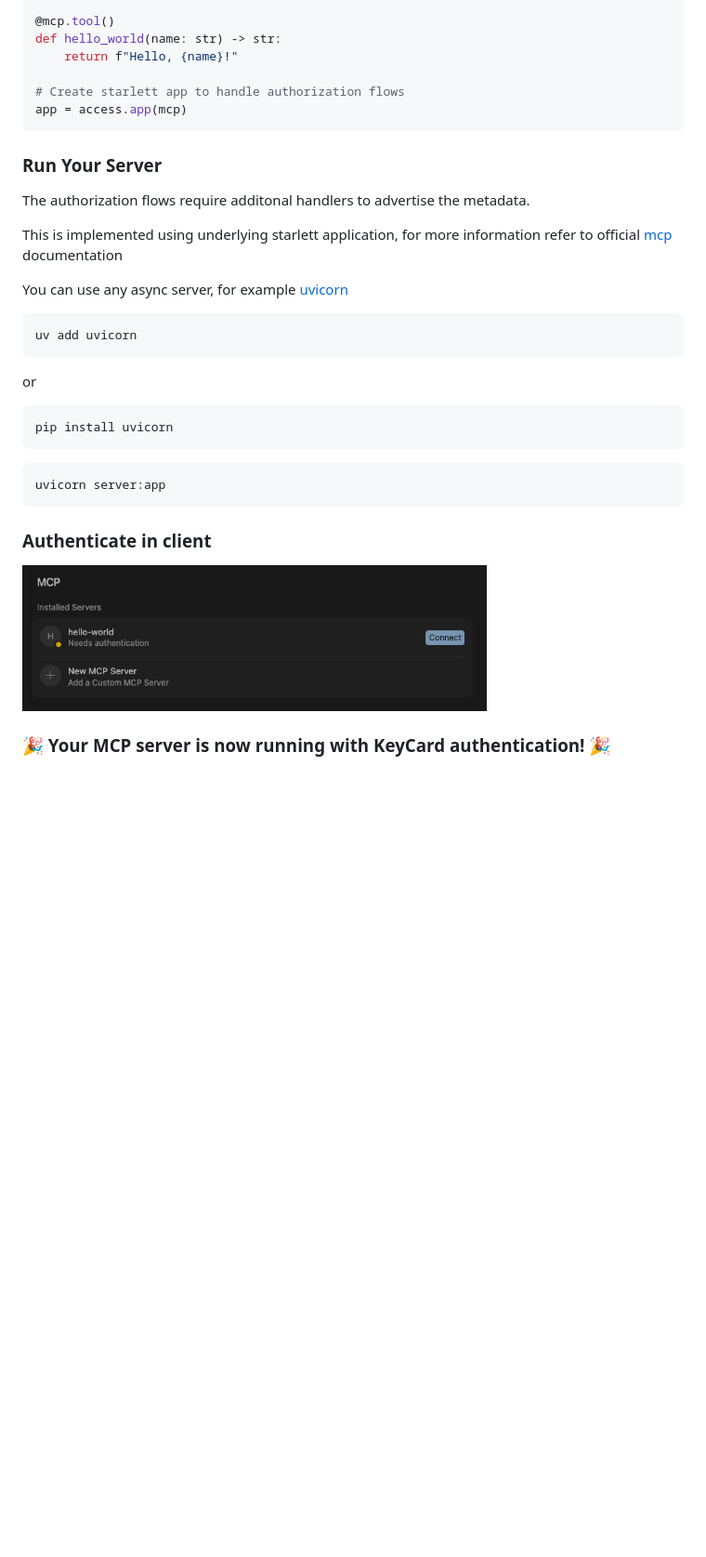
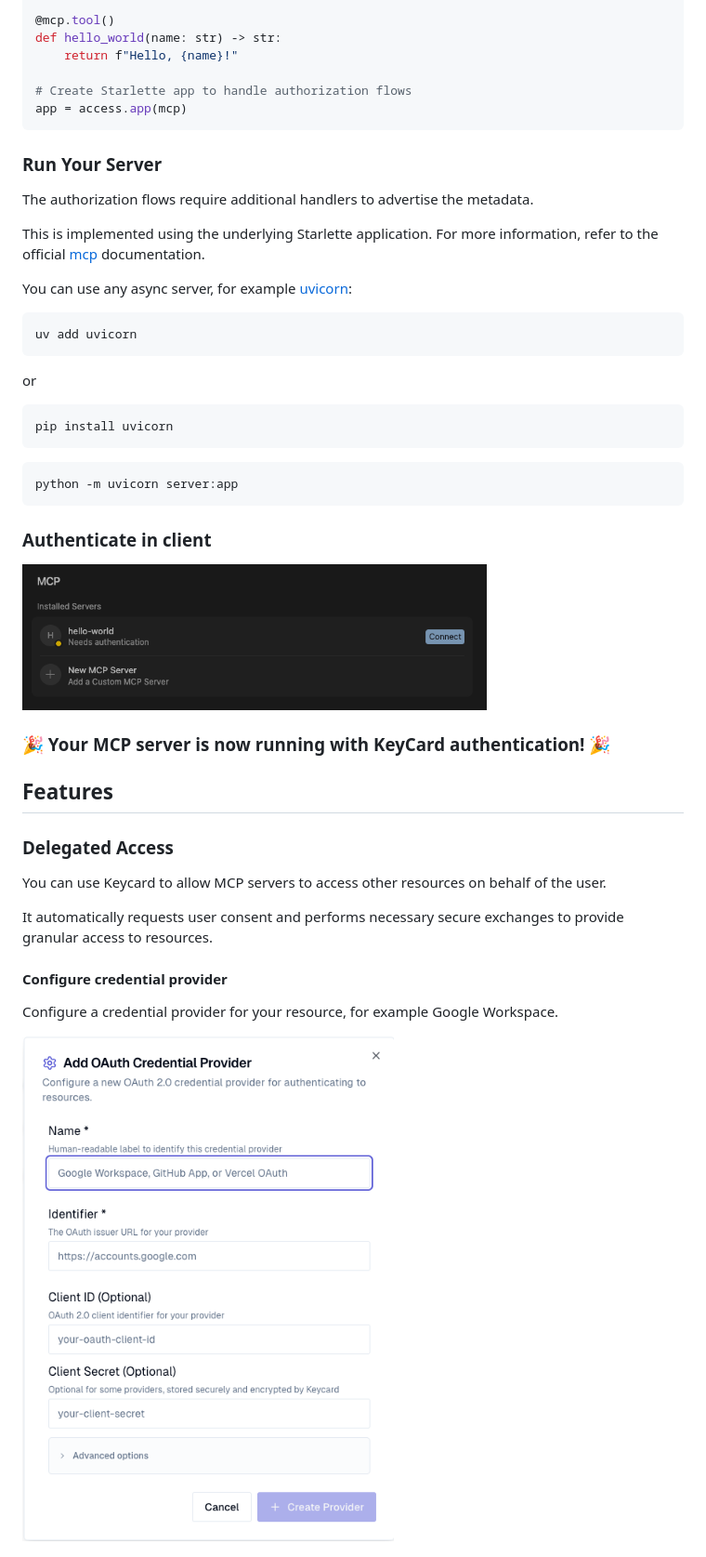
Before and after one commit to keycardai/python-sdk, a Markdown page: README.md, the part around one of its changes. Shown at 93% size. GitHub-like rendering; pictures changed too: docs/images/keycard_credential_provider_config.png (added); blank space fills up the shorter version.

````diff
--- a/README.md
+++ b/README.md
@@ -92,17 +92,17 @@ mcp = FastMCP("Minimal MCP")
 def hello_world(name: str) -> str:
     return f"Hello, {name}!"
 
-# Create starlett app to handle authorization flows
+# Create Starlette app to handle authorization flows
 app = access.app(mcp)
 ```
 
 ### Run Your Server
 
-The authorization flows require additonal handlers to advertise the metadata.
+The authorization flows require additional handlers to advertise the metadata.
 
-This is implemented using underlying starlett application, for more information refer to official [mcp](https://github.com/modelcontextprotocol/python-sdk?tab=readme-ov-file#streamablehttp-servers) documentation
+This is implemented using the underlying Starlette application. For more information, refer to the official [mcp](https://github.com/modelcontextprotocol/python-sdk?tab=readme-ov-file#streamablehttp-servers) documentation.
 
-You can use any async server, for example [uvicorn](https://www.uvicorn.org/)
+You can use any async server, for example [uvicorn](https://www.uvicorn.org/):
 
 ```bash
 uv add uvicorn
@@ -115,7 +115,7 @@ pip install uvicorn
 ```
 
 ```bash
-uvicorn server:app
+python -m uvicorn server:app
 ```
 
 ### Authenticate in client
@@ -124,3 +124,18 @@ uvicorn server:app
 
 
 ### 🎉 Your MCP server is now running with KeyCard authentication! 🎉
+
+## Features
+
+### Delegated Access
+
+You can use Keycard to allow MCP servers to access other resources on behalf of the user.
+
+It automatically requests user consent and performs necessary secure exchanges to provide granular access to resources.
+
+#### Configure credential provider
+
+Configure a credential provider for your resource, for example Google Workspace.
+
+<img src="docs/images/keycard_credential_provider_config.png" alt="Keycard Credential Provider Configuration" width="400">
+
````
Also changed, not shown: other parts of README.md (+62 -4 lines), docs/images/cursor_delegated_access_example.png (added), docs/images/keycard_identity_configuration.png (added), docs/images/keycard_resource_create.png (added), docs/images/keycard_set_dependency.png (added).
